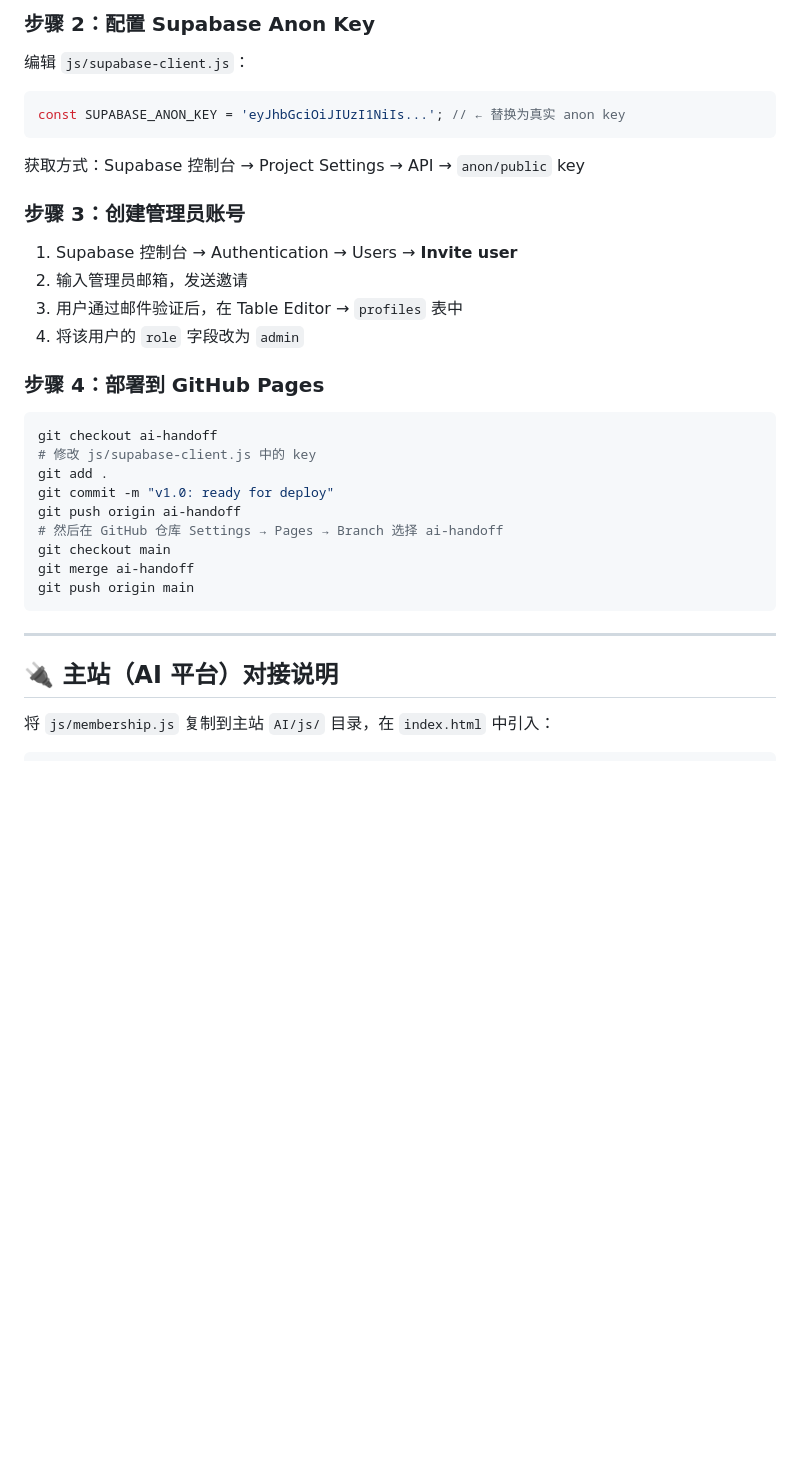
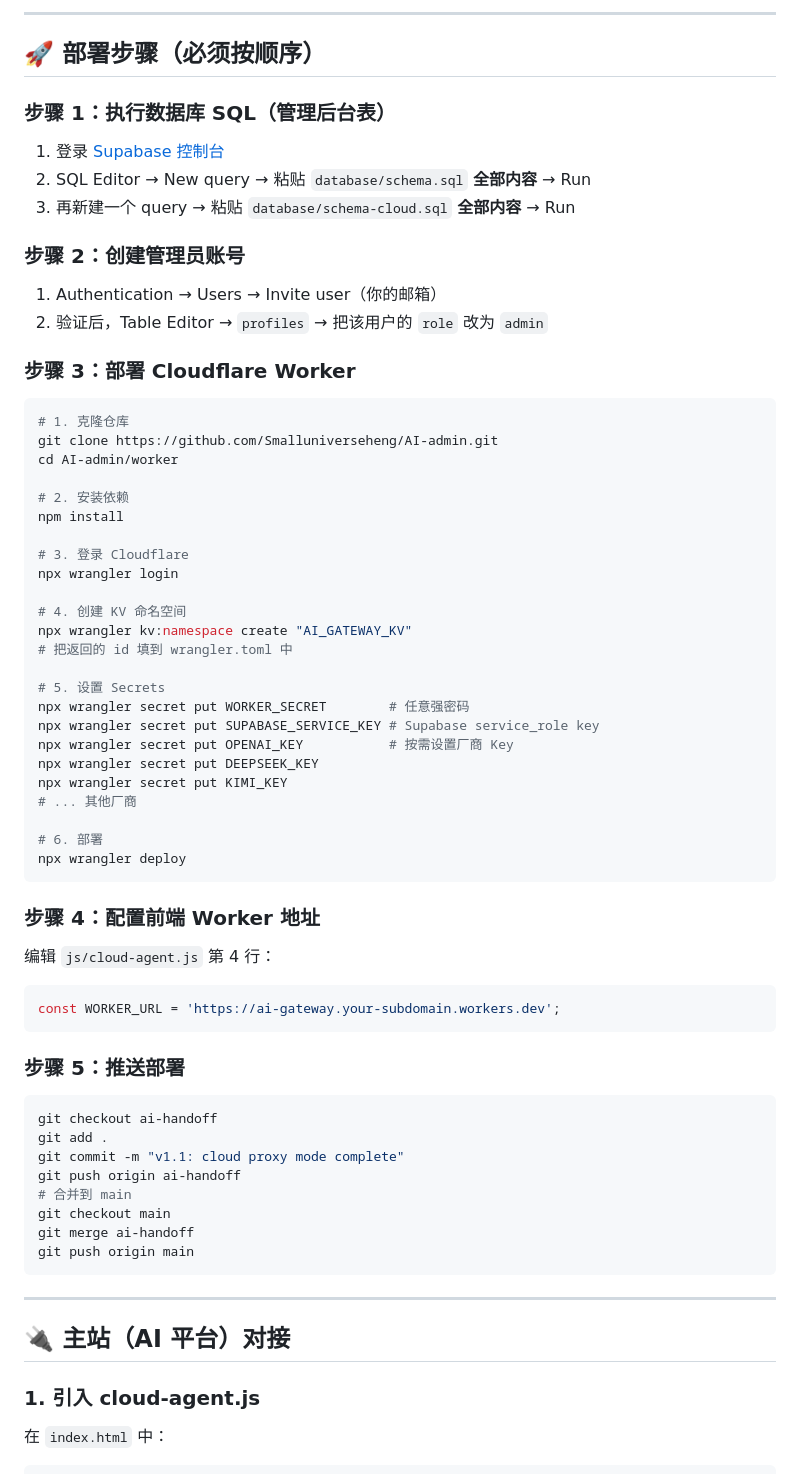
Before and after one commit to Smalluniverseheng/AI-admin, a Markdown page: HANDOFF.md, the part around one of its changes. Rendered like a GitHub page; blank space fills up the shorter version.

````diff
--- a/HANDOFF.md
+++ b/HANDOFF.md
@@ -33,25 +61,58 @@
 
-### 步骤 2：配置 Supabase Anon Key
-编辑 `js/supabase-client.js`：
+---
+
+## 🚀 部署步骤（必须按顺序）
+
+### 步骤 1：执行数据库 SQL（管理后台表）
+1. 登录 [Supabase 控制台](https://supabase.com/dashboard/project/mxvvxlgjzeboktufumxbp)
+2. SQL Editor → New query → 粘贴 `database/schema.sql` **全部内容** → Run
+3. 再新建一个 query → 粘贴 `database/schema-cloud.sql` **全部内容** → Run
+
+### 步骤 2：创建管理员账号
+1. Authentication → Users → Invite user（你的邮箱）
+2. 验证后，Table Editor → `profiles` → 把该用户的 `role` 改为 `admin`
+
+### 步骤 3：部署 Cloudflare Worker
+```bash
+# 1. 克隆仓库
+git clone https://github.com/Smalluniverseheng/AI-admin.git
+cd AI-admin/worker
+
+# 2. 安装依赖
+npm install
+
+# 3. 登录 Cloudflare
+npx wrangler login
+
+# 4. 创建 KV 命名空间
+npx wrangler kv:namespace create "AI_GATEWAY_KV"
+# 把返回的 id 填到 wrangler.toml 中
+
+# 5. 设置 Secrets
+npx wrangler secret put WORKER_SECRET        # 任意强密码
+npx wrangler secret put SUPABASE_SERVICE_KEY # Supabase service_role key
+npx wrangler secret put OPENAI_KEY           # 按需设置厂商 Key
+npx wrangler secret put DEEPSEEK_KEY
+npx wrangler secret put KIMI_KEY
+# ... 其他厂商
+
+# 6. 部署
+npx wrangler deploy
+```
+
+### 步骤 4：配置前端 Worker 地址
+编辑 `js/cloud-agent.js` 第 4 行：
 ```javascript
-const SUPABASE_ANON_KEY = 'eyJhbGciOiJIUzI1NiIs...'; // ← 替换为真实 anon key
+const WORKER_URL = 'https://ai-gateway.your-subdomain.workers.dev';
 ```
-获取方式：Supabase 控制台 → Project Settings → API → `anon/public` key
 
-### 步骤 3：创建管理员账号
-1. Supabase 控制台 → Authentication → Users → **Invite user**
-2. 输入管理员邮箱，发送邀请
-3. 用户通过邮件验证后，在 Table Editor → `profiles` 表中
-4. 将该用户的 `role` 字段改为 `admin`
-
-### 步骤 4：部署到 GitHub Pages
+### 步骤 5：推送部署
 ```bash
 git checkout ai-handoff
-# 修改 js/supabase-client.js 中的 key
 git add .
-git commit -m "v1.0: ready for deploy"
+git commit -m "v1.1: cloud proxy mode complete"
 git push origin ai-handoff
-# 然后在 GitHub 仓库 Settings → Pages → Branch 选择 ai-handoff
+# 合并到 main
 git checkout main
 git merge ai-handoff
 git push origin main
@@ -59,7 +120,8 @@ git push origin main
 
 ---
 
-## 🔌 主站（AI 平台）对接说明
+## 🔌 主站（AI 平台）对接
 
-将 `js/membership.js` 复制到主站 `AI/js/` 目录，在 `index.html` 中引入：
+### 1. 引入 cloud-agent.js
+在 `index.html` 中：
 ```html
````
Also changed, not shown: other parts of HANDOFF.md (+82 -50 lines).
